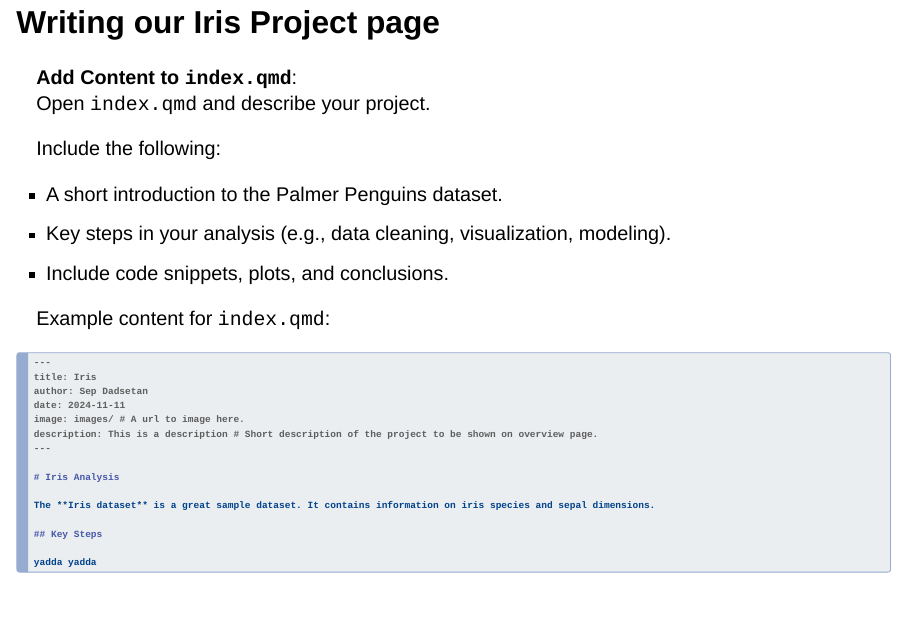
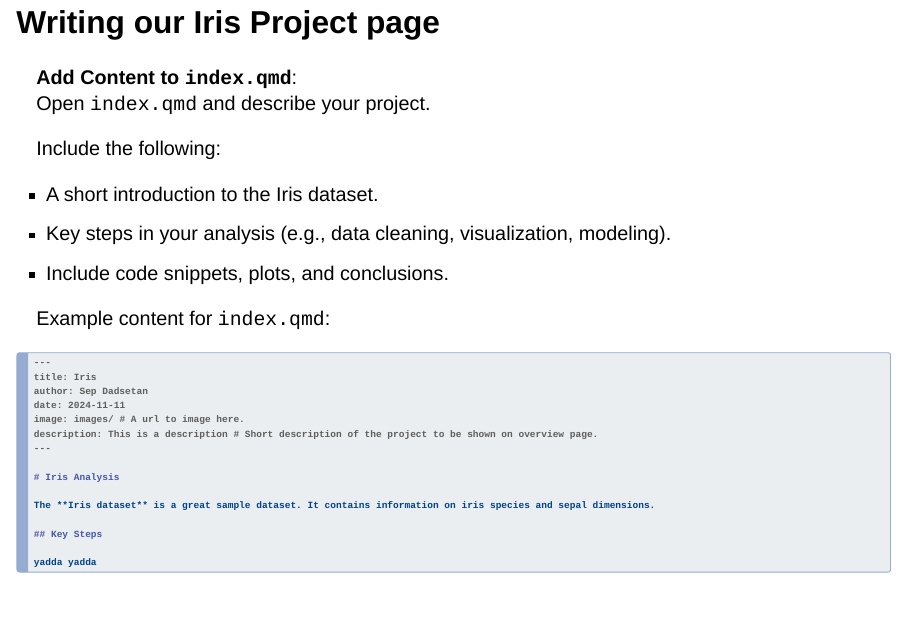
Before and after one commit to phdjsep/quarto-portfolio-workshop, a Quarto document (slides/index.qmd): page 33 of 44. Rendered offline with R 4.5, knitr and Pandoc in place of Quarto, with nearby package versions; the code chunks are not run, so their results and figures are left out; drawn as Slidy slides in place of the format the file asks for.

Commit message:
spelling correction

```diff
--- a/slides/index.qmd
+++ b/slides/index.qmd
@@ -540,7 +540,7 @@ Open `index.qmd` and describe your project.
 
 Include the following:
 
-- A short introduction to the Palmer Penguins dataset.
+- A short introduction to the Iris dataset.
 - Key steps in your analysis (e.g., data cleaning, visualization, modeling).
 - Include code snippets, plots, and conclusions.
 
```
